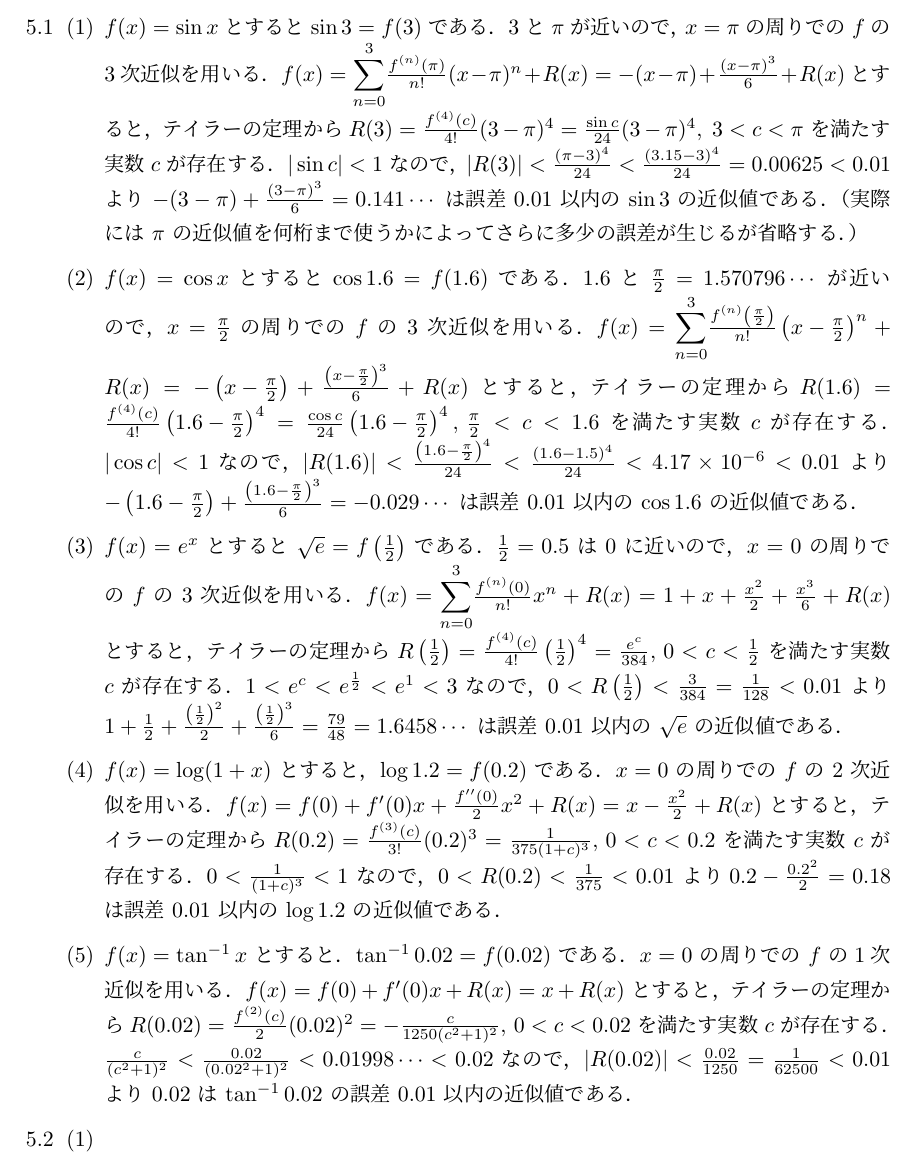
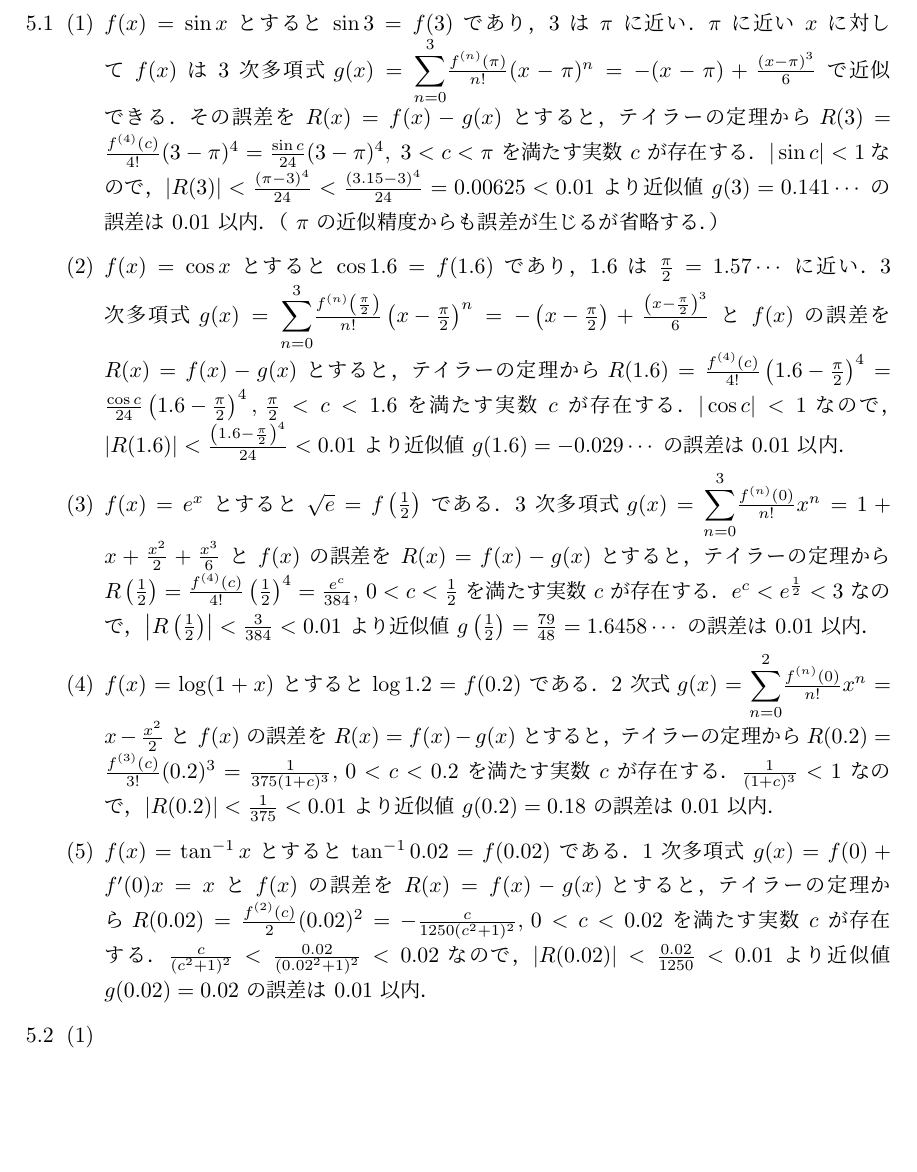
Before and after one commit to kazutsumi/calculus, a LaTeX document (calculus.tex): part of page 7 of 8, cut so that both start at the same text, the shorter picture padded with empty space. The pictures show the PDF file calculus.pdf that the author committed with the source.

Commit message:
解答5.1を修正

```diff
--- a/calculus.tex
+++ b/calculus.tex
@@ -632,73 +632,64 @@
 
     \setlength{\itemsep}{1ex}
 
-  \item $f(x) = \sin x$ とすると $\sin 3 = f(3)$ である．$3$ と $\pi$
-    が近いので，$x=\pi$ の周りでの $f$ の $3$
-    次近似を用いる．$f(x) = {\ds \sum_{n=0}^{3}}
-    \frac{f^{(n)}(\pi)}{n!} (x-\pi)^n +R(x)= -(x-\pi) +
-    \frac{(x-\pi)^3}{6} + R(x)$ とすると，テイラーの定理から
-    $R(3) = \frac{f^{(4)}(c)}{4!}(3-\pi)^4 = \frac{\sin
-      c}{24}(3-\pi)^4, \; 3 < c < \pi$ を満たす実数 $c$ が存在す
-    る．$|\sin c| <1$
-    なので，$|R(3)| < \frac{(\pi-3)^4}{24}<
-    \frac{(3.15-3)^4}{24}=0.00625 < 0.01$
-    より $-(3-\pi) + \frac{(3-\pi)^3}{6} = 0.141\cdots$ は誤
-    差 $0.01$ 以内の $\sin 3$ の近似値である．（実際には $\pi$ の近似値を何桁ま
-    で使うかによってさらに多少の誤差が生じるが省略する．）
+  \item $f(x) = \sin x$ とすると $\sin 3 = f(3)$ であり，$3$ は $\pi$
+    に近い．$\pi$ に近い $x$ に対して $f(x)$ は $3$ 次多項式
+    $g(x) = {\ds \sum_{n=0}^{3}} \frac{f^{(n)}(\pi)}{n!} (x-\pi)^n=
+    -(x-\pi) + \frac{(x-\pi)^3}{6} $ で近似できる．その誤差を $R(x) =
+    f(x) - g(x)$
+    とすると，テイラーの定理から$R(3) = \frac{f^{(4)}(c)}{4!}(3-\pi)^4
+    = \frac{\sin c}{24}(3-\pi)^4, \; 3 < c < \pi$ を満たす実数 $c$ が存
+    在する．$|\sin c|
+    <1$なので，$|R(3)| < \frac{(\pi-3)^4}{24}<
+    \frac{(3.15-3)^4}{24}=0.00625 < 0.01$ より近似値 $g(3)= 0.141\cdots$ の誤
+    差は $0.01$ 以内．（ $\pi$ の近似精度からも誤差が生じるが省略
+    する．）
 
   \item $f(x) = \cos x$ とすると $\cos 1.6 = f(1.6)$ であ
-    る．$1.6$ と $\frac{\pi}{2}=1.570796\cdots $ が近いので，$x=\frac{\pi}{2}$ の周りで
-    の $f$ の $3$
-    次近似を用いる．$f(x) = {\ds \sum_{n=0}^{3}}
-    \frac{f^{(n)}\left(\frac{\pi}{2}\right)}{n!}\left(x-\frac{\pi}{2}\right)^n + R(x) =
-    -\left(x-\frac{\pi}{2}\right) +
-    \frac{\left(x-\frac{\pi}{2}\right)^3}{6} + R(x)$ とすると，テイラー
-    の定理から
-    $R(1.6) = \frac{f^{(4)}(c)}{4!}\left(1.6-\frac{\pi}{2}\right)^4 =
-    \frac{ \cos c}{24}\left( 1.6-\frac{\pi}{2}\right)^4 , \,
-    \frac{\pi}{2} < c < 1.6$ を満たす実数 $c$ が存在する．$|\cos c|
-    <1$
-    なので，$|R(1.6)| < \frac{\left(1.6 - \frac{\pi}{2}\right)^4}{24}
-    < \frac{(1.6-1.5)^4}{24} < 4.17 \times 10^{-6} < 0.01$ よ
-    り $-\left(1.6-\frac{\pi}{2}\right) +
-    \frac{\left(1.6-\frac{\pi}{2}\right)^3}{6} =-0.029\cdots$ は誤
-    差 $0.01$ 以内の $\cos 1.6$ の近似値である．
+    り，$1.6$ は $\frac{\pi}{2}=1.57\cdots $ に近い．$3$ 次多項
+    式
+    $g(x) = {\ds \sum_{n=0}^{3}}
+    \frac{f^{(n)}\left(\frac{\pi}{2}\right)}{n!}\left(x-\frac{\pi}{2}\right)^n
+    = -\left(x-\frac{\pi}{2}\right) +
+    \frac{\left(x-\frac{\pi}{2}\right)^3}{6}$ と $f(x)$ の誤差を
+    $R(x) = f(x) - g(x)$
+    とすると，テイラーの定理から$R(1.6) =
+    \frac{f^{(4)}(c)}{4!}\left(1.6-\frac{\pi}{2}\right)^4 = \frac{
+      \cos c}{24}\left( 1.6-\frac{\pi}{2}\right)^4 , \, \frac{\pi}{2}
+    < c < 1.6$ を満たす実数 $c$ が存在する．$|\cos c| <1$なの
+    で，$|R(1.6)| < \frac{\left(1.6 - \frac{\pi}{2}\right)^4}{24} <
+    0.01$ より近似値 $g(1.6)=-0.029\cdots$ の誤差は $0.01$ 以内．
 
   \item $f(x)=e^x$ とすると $\sqrt{e} = f\left(\frac{1}{2}\right)$ であ
-    る．$\frac{1}{2}=0.5$ は $0$ に近いので，$x=0$ の周りでの $f$ の $3$
-    次近似を用いる．$f(x) = {\ds
-      \sum_{n=0}^{3}}\frac{f^{(n)}(0)}{n!}x^n + R(x) = 1 + x +
-    \frac{x^2}{2} + \frac{x^3}{6} + R(x)$ とすると，テイラーの定理か
-    ら
-    $R\left(\frac{1}{2}\right) = \frac{f^{(4)}(c)}{4!}\left(
-      \frac{1}{2}\right)^4= \frac{e^c}{384}, \, 0 < c < \frac{1}{2}$ を
-    満たす実数 $c$ が存在する．$1< e^c < e^{\frac{1}{2}} < e^1 < 3$ な
-    ので，$0< R\left(\frac{1}{2}\right) < \frac{3}{384} =
-    \frac{1}{128} < 0.01$ より
-    $1+\frac{1}{2} + \frac{\left(\frac{1}{2}\right)^2}{2} +
-    \frac{\left(\frac{1}{2}\right)^3}{6} = \frac{79}{48}= 1.6458\cdots$
-    は誤差 $0.01$ 以内の $\sqrt{e}$ の近似値である．
+    る．$3$ 次多項式
+    $g(x) = {\ds \sum_{n=0}^{3}}\frac{f^{(n)}(0)}{n!}x^n = 1 + x +
+    \frac{x^2}{2} + \frac{x^3}{6} $ と $f(x)$ の誤差を $R(x) = f(x) -
+    g(x)$
+    とすると，テイラーの定理から$R\left(\frac{1}{2}\right) =
+    \frac{f^{(4)}(c)}{4!}\left( \frac{1}{2}\right)^4= \frac{e^c}{384},
+    \, 0 < c < \frac{1}{2}$ を満たす実数 $c$
+    が存在する．$e^c < e^{\frac{1}{2}} < 3$
+    なので，$\left|R\left(\frac{1}{2}\right)\right| < \frac{3}{384} < 0.01$
+    より近似値 $g\left(\frac{1}{2}\right) = \frac{79}{48}=
+    1.6458\cdots$ の誤差は $0.01$ 以内．
 
-  \item $f(x) = \log(1+x)$ とすると，$\log 1.2 = f(0.2)$ である．$x=0$
-    の周りでの $f$ の $2$
-    次近似を用いる．$f(x) = f(0) + f'(0)x + \frac{f''(0)}{2}x^2 + R(x)
-    = x -\frac{x^2}{2} + R(x)$ とすると，テイラーの定理から
-    $R(0.2) = \frac{f^{(3)}(c)}{3!}(0.2)^3 = \frac{1}{375(1+c)^3}, \,
-    0 < c < 0.2$ を満たす実数 $c$ が存在する．$0< \frac{1}{(1+c)^3}
-    <1$ なので，$0< R(0.2) < \frac{1}{375} <0.01$ より
-    $0.2 - \frac{0.2^2}{2} = 0.18$ は誤差 $0.01$ 以内の $\log 1.2$ の近
-    似値である．
+  \item $f(x) = \log(1+x)$ とすると $\log 1.2 = f(0.2)$ である．$2$ 次
+    式
+    $g(x) = {\ds \sum_{n=0}^{2}}\frac{f^{(n)}(0)}{n!}x^n= x
+    -\frac{x^2}{2}$ と $f(x)$ の誤差を $R(x)=f(x)-g(x)$ とすると，テイ
+    ラーの定理から$R(0.2) = \frac{f^{(3)}(c)}{3!}(0.2)^3 =
+    \frac{1}{375(1+c)^3}, \, 0 < c < 0.2$ を満たす実数 $c$ が存在す
+    る．$\frac{1}{(1+c)^3} <1$ なので，$|R(0.2)| < \frac{1}{375}
+    <0.01$ より近似値 $g(0.2)= 0.18$ の誤差は $0.01$ 以内．
 
-  \item $f(x) = \tan^{-1} x$ とすると．$\tan^{-1} 0.02 = f(0.02)$ であ
-    る．$x=0$ の周りでの $f$
-    の1次近似を用いる．$f(x) = f(0) + f'(0)x + R(x) = x + R(x)$ とする
-    と，テイラーの定理から
+  \item $f(x) = \tan^{-1} x$ とすると $\tan^{-1} 0.02 = f(0.02)$ であ
+    る．$1$ 次多項式 $g(x)= f(0) + f'(0)x= x$ と $f(x)$ の誤差
+    を $R(x)=f(x)-g(x)$とすると，テイラーの定理から
     $R(0.02) = \frac{f^{(2)}(c)}{2} (0.02)^2=
     -\frac{c}{1250(c^2+1)^2}, \, 0 < c < 0.02$ を満たす実数 $c$ が存在
-    する．$\frac{c}{(c^2+1)^2} < \frac{0.02}{(0.02^2+1)^2} <
-    0.01998\cdots < 0.02$
-    なので，$|R(0.02)| < \frac{0.02}{1250} = \frac{1}{62500} < 0.01$ よ
-    り $0.02$ は $\tan^{-1}0.02$ の誤差 $0.01$ 以内の近似値である．
+    する．$\frac{c}{(c^2+1)^2} < \frac{0.02}{(0.02^2+1)^2} < 0.02$な
+    ので，$|R(0.02)| < \frac{0.02}{1250} <
+    0.01$ より近似値 $g(0.02)=0.02$ の誤差は $0.01$ 以内．
 
   \end{enumerate}
 
```
Also changed, not shown: calculus.pdf.
